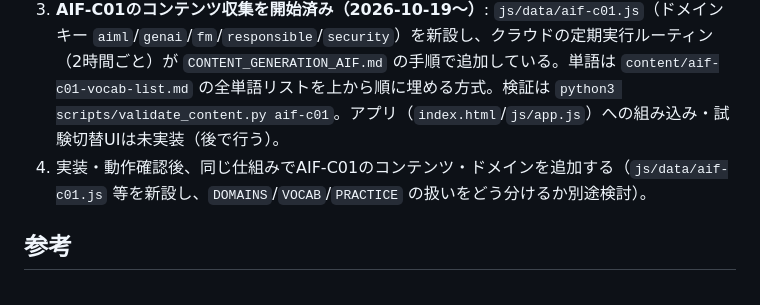
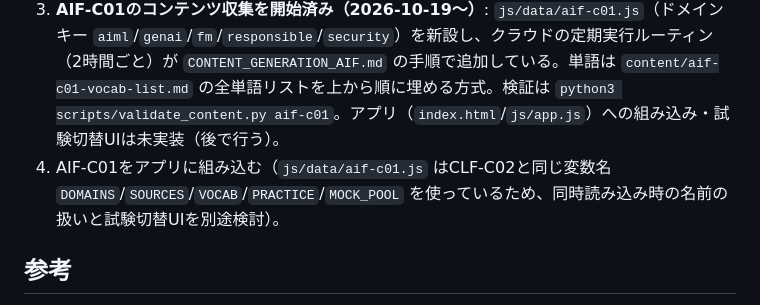
Before and after one commit to hirata0522/AWS-training, a Markdown page: CLAUDE.md, the part around the change. Rendered like a GitHub page.

Commit message:
Update CLAUDE.md next steps for AIF-C01
Co-Authored-By: Claude Opus 5.5 <noreply@anthropic.com>

```diff
--- a/CLAUDE.md
+++ b/CLAUDE.md
@@ -96,7 +96,7 @@ CLF-C02の一部のみ（単語8件、想定問題6件）。モック自体は
 1. **CLF-C02コンテンツのさらなる拡充（任意・継続タスク）**: 単語48件・想定問題46件まで増やしたが、本番の65問規模の模擬試験をより多様な問題でカバーするには、さらに増量する余地がある。追加する際は必ず出典（AWS公式ドキュメント）を確認してから`source`フィールドを埋めること。ユーザーからは「時間がかかるなら定期実行で少しずつ追加でもよい」との指示あり（`/loop`や`schedule`スキルでの定期実行も検討可）。
 2. **実機での動作確認が未完了**: このセッションではNode.js・ブラウザ自動化ツールが利用できず、`js/data/clf-c02.js`の構文・整合性はPythonスクリプトによる静的検証（括弧の対応、choices/why配列が各4件、correct添字の範囲、id重複なし、source参照の整合性）のみで確認した。実際にブラウザ（PC/実機Pixel 9a）で単語問題・想定問題・模擬試験の3モードを一通り触って崩れがないか確認すること。
 3. **AIF-C01のコンテンツ収集を開始済み（2026-10-19〜）**: `js/data/aif-c01.js`（ドメインキー `aiml`/`genai`/`fm`/`responsible`/`security`）を新設し、クラウドの定期実行ルーティン（2時間ごと）が `CONTENT_GENERATION_AIF.md` の手順で追加している。単語は `content/aif-c01-vocab-list.md` の全単語リストを上から順に埋める方式。検証は `python3 scripts/validate_content.py aif-c01`。アプリ（`index.html`/`js/app.js`）への組み込み・試験切替UIは未実装（後で行う）。
-4. 実装・動作確認後、同じ仕組みでAIF-C01のコンテンツ・ドメインを追加する（`js/data/aif-c01.js` 等を新設し、`DOMAINS`/`VOCAB`/`PRACTICE` の扱いをどう分けるか別途検討）。
+4. AIF-C01をアプリに組み込む（`js/data/aif-c01.js` はCLF-C02と同じ変数名 `DOMAINS`/`SOURCES`/`VOCAB`/`PRACTICE`/`MOCK_POOL` を使っているため、同時読み込み時の名前の扱いと試験切替UIを別途検討）。
 
 ## 参考
 - GitHubリポジトリ: `hirata0522/AWS-training`（private）。ローカルの`.git`に`origin`として設定済み。
```
